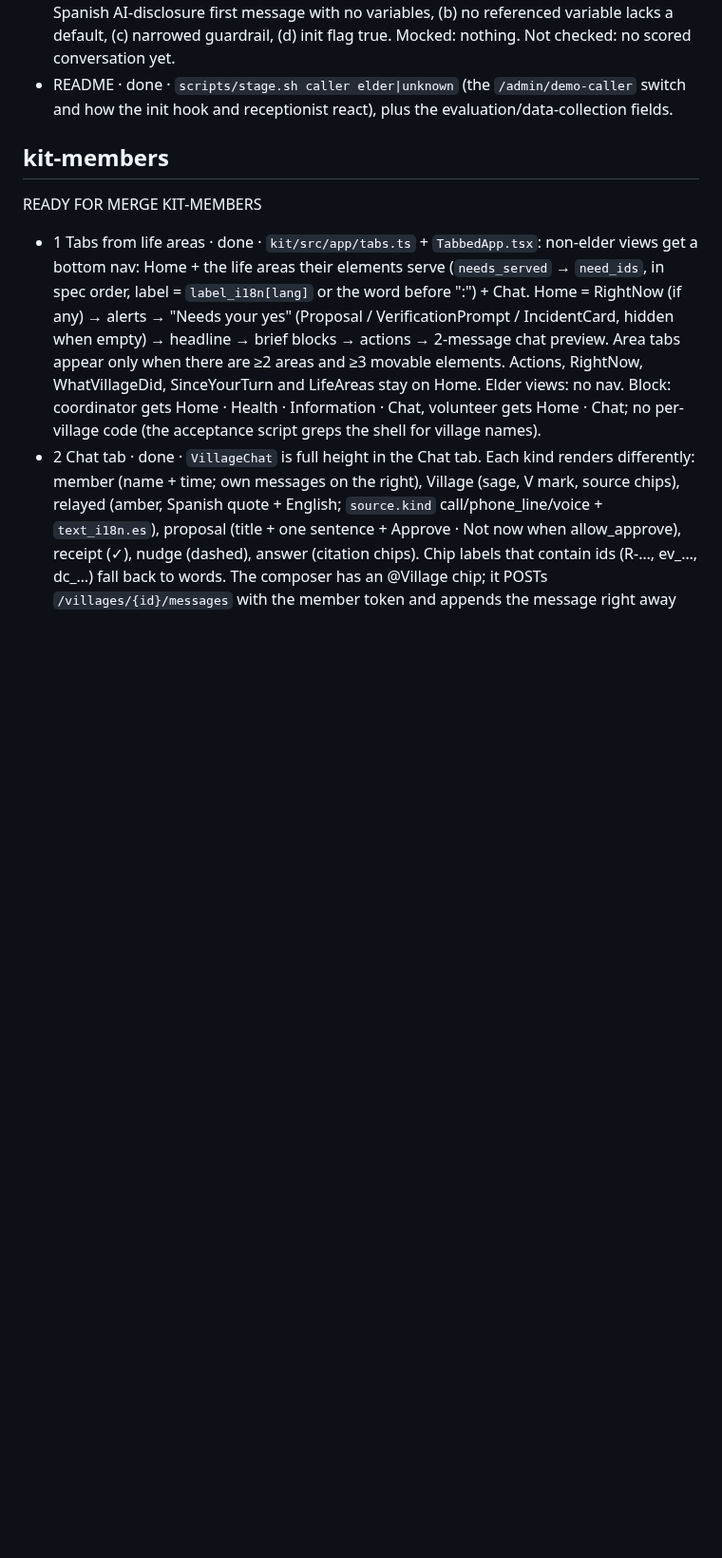
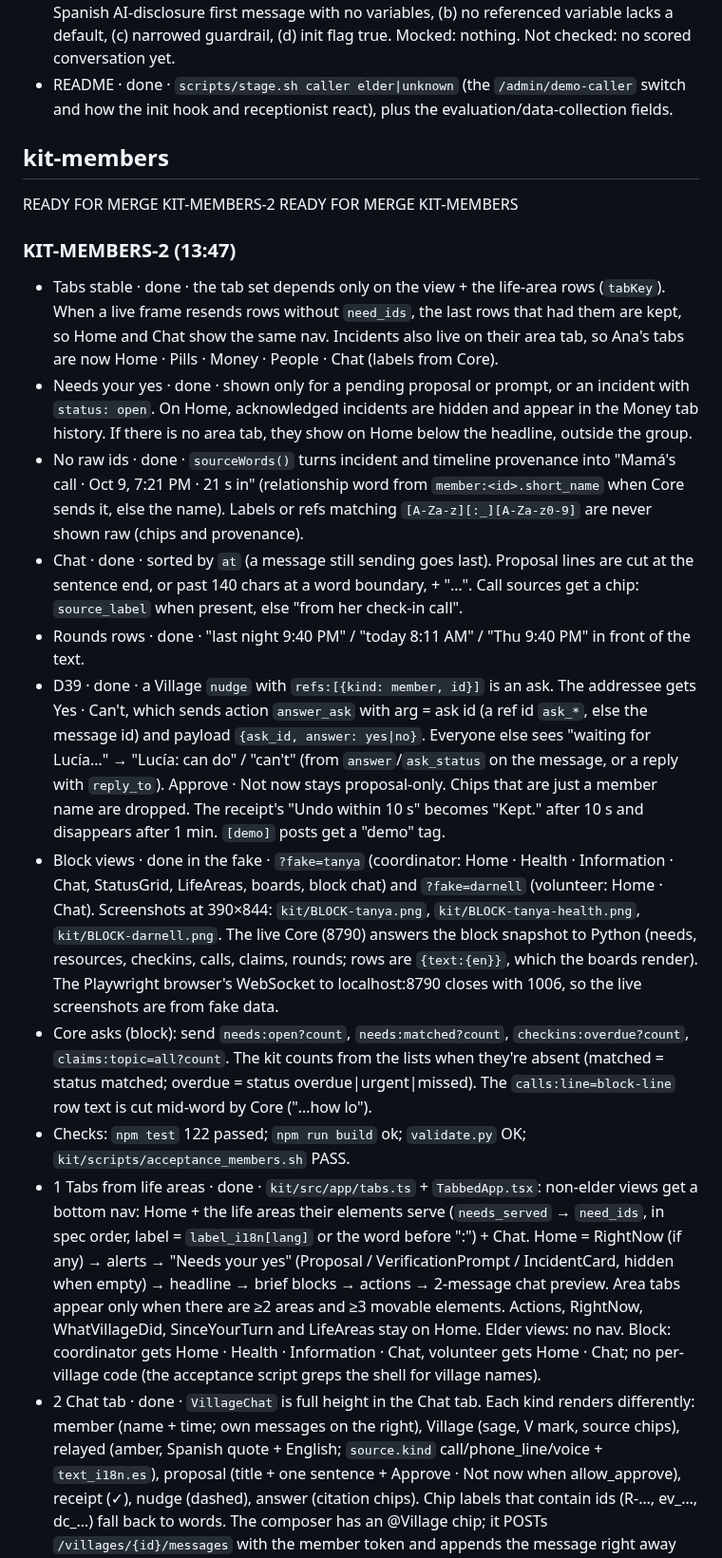
Before and after one commit to richelgomez99/village, a Markdown page: LANE-REPORT.md, the part around the change. Shown at 95% size. Rendered like a GitHub page; blank space fills up the shorter version.

Commit message:
LANE-REPORT: READY FOR MERGE KIT-MEMBERS-2
Co-Authored-By: Claude Opus 5.5 <noreply@anthropic.com>
Claude-Session: https://claude.ai/code/session_01J11Py3S7ZNLQiC9ZvkDdzT

```diff
--- a/LANE-REPORT.md
+++ b/LANE-REPORT.md
@@ -663,7 +663,18 @@ LD-7: core.llm now routes builder → Anthropic claude-sonnet-5-5 and verifier
 - Live push · done · `deploy_elevenlabs.py --yes-live --no-tools --only mom-line`. The mom line now has `platform_settings.evaluation.criteria` (type `prompt`): safe_money_outcome, verified_with_real_member, usted_register, ai_disclosed. It also has `platform_settings.data_collection`: claimed_identity, amount (number), outcome (denied|timeout|confirmed|none), caller_language. Live dump after the push: (a) static Spanish AI-disclosure first message with no variables, (b) no referenced variable lacks a default, (c) narrowed guardrail, (d) init flag true. Mocked: nothing. Not checked: no scored conversation yet.
 - README · done · `scripts/stage.sh caller elder|unknown` (the `/admin/demo-caller` switch and how the init hook and receptionist react), plus the evaluation/data-collection fields.
 ## kit-members
+READY FOR MERGE KIT-MEMBERS-2
 READY FOR MERGE KIT-MEMBERS
+### KIT-MEMBERS-2 (13:47)
+- Tabs stable · done · the tab set depends only on the view + the life-area rows (`tabKey`). When a live frame resends rows without `need_ids`, the last rows that had them are kept, so Home and Chat show the same nav. Incidents also live on their area tab, so Ana's tabs are now Home · Pills · Money · People · Chat (labels from Core).
+- Needs your yes · done · shown only for a pending proposal or prompt, or an incident with `status: open`. On Home, acknowledged incidents are hidden and appear in the Money tab history. If there is no area tab, they show on Home below the headline, outside the group.
+- No raw ids · done · `sourceWords()` turns incident and timeline provenance into "Mamá's call · Oct 9, 7:21 PM · 21 s in" (relationship word from `member:<id>.short_name` when Core sends it, else the name). Labels or refs matching `[A-Za-z][:_][A-Za-z0-9]` are never shown raw (chips and provenance).
+- Chat · done · sorted by `at` (a message still sending goes last). Proposal lines are cut at the sentence end, or past 140 chars at a word boundary, + "…". Call sources get a chip: `source_label` when present, else "from her check-in call".
+- Rounds rows · done · "last night 9:40 PM" / "today 8:11 AM" / "Thu 9:40 PM" in front of the text.
+- D39 · done · a Village `nudge` with `refs:[{kind: member, id}]` is an ask. The addressee gets Yes · Can't, which sends action `answer_ask` with arg = ask id (a ref id `ask_*`, else the message id) and payload `{ask_id, answer: yes|no}`. Everyone else sees "waiting for Lucía…" → "Lucía: can do" / "can't" (from `answer`/`ask_status` on the message, or a reply with `reply_to`). Approve · Not now stays proposal-only. Chips that are just a member name are dropped. The receipt's "Undo within 10 s" becomes "Kept." after 10 s and disappears after 1 min. `[demo]` posts get a "demo" tag.
+- Block views · done in the fake · `?fake=tanya` (coordinator: Home · Health · Information · Chat, StatusGrid, LifeAreas, boards, block chat) and `?fake=darnell` (volunteer: Home · Chat). Screenshots at 390×844: `kit/BLOCK-tanya.png`, `kit/BLOCK-tanya-health.png`, `kit/BLOCK-darnell.png`. The live Core (8790) answers the block snapshot to Python (needs, resources, checkins, calls, claims, rounds; rows are `{text:{en}}`, which the boards render). The Playwright browser's WebSocket to localhost:8790 closes with 1006, so the live screenshots are from fake data.
+- Core asks (block): send `needs:open?count`, `needs:matched?count`, `checkins:overdue?count`, `claims:topic=all?count`. The kit counts from the lists when they're absent (matched = status matched; overdue = status overdue|urgent|missed). The `calls:line=block-line` row text is cut mid-word by Core ("…how lo").
+- Checks: `npm test` 122 passed; `npm run build` ok; `validate.py` OK; `kit/scripts/acceptance_members.sh` PASS.
 - 1 Tabs from life areas · done · `kit/src/app/tabs.ts` + `TabbedApp.tsx`: non-elder views get a bottom nav: Home + the life areas their elements serve (`needs_served` → `need_ids`, in spec order, label = `label_i18n[lang]` or the word before ":") + Chat. Home = RightNow (if any) → alerts → "Needs your yes" (Proposal / VerificationPrompt / IncidentCard, hidden when empty) → headline → brief blocks → actions → 2-message chat preview. Area tabs appear only when there are ≥2 areas and ≥3 movable elements. Actions, RightNow, WhatVillageDid, SinceYourTurn and LifeAreas stay on Home. Elder views: no nav. Block: coordinator gets Home · Health · Information · Chat, volunteer gets Home · Chat; no per-village code (the acceptance script greps the shell for village names).
 - 2 Chat tab · done · `VillageChat` is full height in the Chat tab. Each kind renders differently: member (name + time; own messages on the right), Village (sage, V mark, source chips), relayed (amber, Spanish quote + English; `source.kind` call/phone_line/voice + `text_i18n.es`), proposal (title + one sentence + Approve · Not now when allow_approve), receipt (✓), nudge (dashed), answer (citation chips). Chip labels that contain ids (R-…, ev_…, dc_…) fall back to words. The composer has an @Village chip; it POSTs `/villages/{id}/messages` with the member token and appends the message right away (marked "sending"; fake mode stays local). Names come from `member:<id>` records.
 - 3 Ana's Home · done · fixture coordinator view = RightNow · WhatVillageDid · asks · LifeAreas · "Mamá's pills" Stack (DoseTracker, PillOrganizer, RefillCard, FactCard lisinopril) · CareRota · Timeline · chat. That is 11 children, which leaves room for the evolve receptionist card at 12. Tabs: Home · Pills · People · Chat (labels from `blueprint:life_areas`). RightNow uses `rota:*` + `facts:dose_event…today` + timeline. WhatVillageDid shows three big numbers + rows with mode chips; it is hidden on `{}`. Dashboard layout: green hero strip, smaller type, two columns ≥900 px.
```
